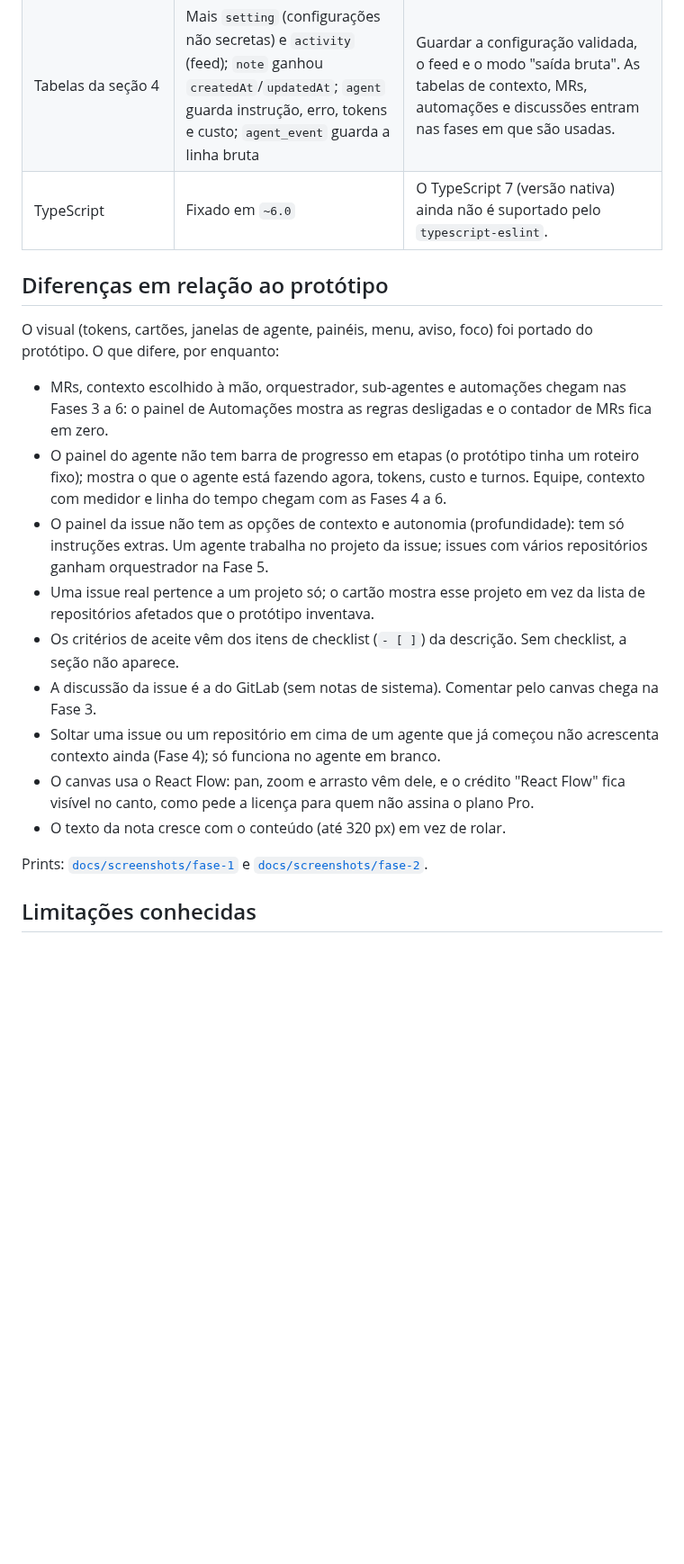
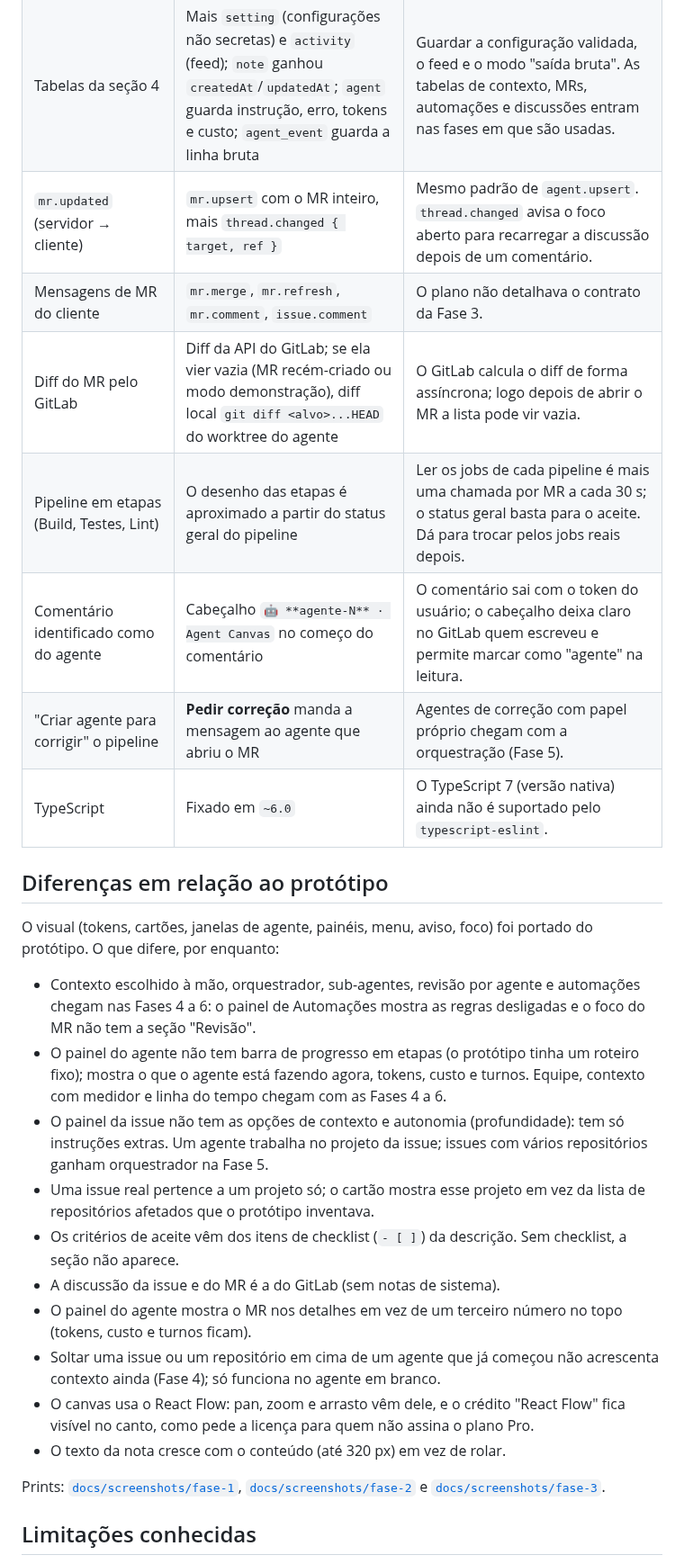
Before and after one commit to WatheusHenry/lousa-de-agentes, a Markdown page: README.md, the part around one of its changes. Shown at 90% size. GitHub-like rendering; blank space fills up the shorter version.

```diff
--- a/README.md
+++ b/README.md
@@ -156,23 +170,30 @@ docs/         plano e protótipo
 | Regras por repositório                                              | Regras globais por enquanto (a coluna `scope` já existe)                                                                                                                                   | A tela para escolher o escopo chega junto com as regras padrão afrouxáveis por repositório.                                                                                                                                                                  |
 | Contrato servidor → cliente                                         | Mensagens extras `note.upsert`, `noteLink.upsert/remove`, `issue.upsert`, `settings.updated`, `state.snapshot`, `error`                                                                    | Para outros clientes abertos acompanharem notas e configurações, e para o desfazer restaurar tudo de uma vez.                                                                                                                                                |
 | Tabelas da seção 4                                                  | Mais `setting` (configurações não secretas) e `activity` (feed); `note` ganhou `createdAt`/`updatedAt`; `agent` guarda instrução, erro, tokens e custo; `agent_event` guarda a linha bruta | Guardar a configuração validada, o feed e o modo "saída bruta". As tabelas de contexto, MRs, automações e discussões entram nas fases em que são usadas.                                                                                                     |
+| `mr.updated` (servidor → cliente)                                   | `mr.upsert` com o MR inteiro, mais `thread.changed { target, ref }`                                                                                                                        | Mesmo padrão de `agent.upsert`. `thread.changed` avisa o foco aberto para recarregar a discussão depois de um comentário.                                                                                                                                    |
+| Mensagens de MR do cliente                                          | `mr.merge`, `mr.refresh`, `mr.comment`, `issue.comment`                                                                                                                                    | O plano não detalhava o contrato da Fase 3.                                                                                                                                                                                                                  |
+| Diff do MR pelo GitLab                                              | Diff da API do GitLab; se ela vier vazia (MR recém-criado ou modo demonstração), diff local `git diff <alvo>...HEAD` do worktree do agente                                                 | O GitLab calcula o diff de forma assíncrona; logo depois de abrir o MR a lista pode vir vazia.                                                                                                                                                               |
+| Pipeline em etapas (Build, Testes, Lint)                            | O desenho das etapas é aproximado a partir do status geral do pipeline                                                                                                                     | Ler os jobs de cada pipeline é mais uma chamada por MR a cada 30 s; o status geral basta para o aceite. Dá para trocar pelos jobs reais depois.                                                                                                              |
+| Comentário identificado como do agente                              | Cabeçalho `🤖 **agente-N** · Agent Canvas` no começo do comentário                                                                                                                         | O comentário sai com o token do usuário; o cabeçalho deixa claro no GitLab quem escreveu e permite marcar como "agente" na leitura.                                                                                                                          |
+| "Criar agente para corrigir" o pipeline                             | **Pedir correção** manda a mensagem ao agente que abriu o MR                                                                                                                               | Agentes de correção com papel próprio chegam com a orquestração (Fase 5).                                                                                                                                                                                    |
 | TypeScript                                                          | Fixado em `~6.0`                                                                                                                                                                           | O TypeScript 7 (versão nativa) ainda não é suportado pelo `typescript-eslint`.                                                                                                                                                                               |
 
 ## Diferenças em relação ao protótipo
 
 O visual (tokens, cartões, janelas de agente, painéis, menu, aviso, foco) foi portado do protótipo. O que difere, por enquanto:
 
-- MRs, contexto escolhido à mão, orquestrador, sub-agentes e automações chegam nas Fases 3 a 6: o painel de Automações mostra as regras desligadas e o contador de MRs fica em zero.
+- Contexto escolhido à mão, orquestrador, sub-agentes, revisão por agente e automações chegam nas Fases 4 a 6: o painel de Automações mostra as regras desligadas e o foco do MR não tem a seção "Revisão".
 - O painel do agente não tem barra de progresso em etapas (o protótipo tinha um roteiro fixo); mostra o que o agente está fazendo agora, tokens, custo e turnos. Equipe, contexto com medidor e linha do tempo chegam com as Fases 4 a 6.
 - O painel da issue não tem as opções de contexto e autonomia (profundidade): tem só instruções extras. Um agente trabalha no projeto da issue; issues com vários repositórios ganham orquestrador na Fase 5.
 - Uma issue real pertence a um projeto só; o cartão mostra esse projeto em vez da lista de repositórios afetados que o protótipo inventava.
 - Os critérios de aceite vêm dos itens de checklist (`- [ ]`) da descrição. Sem checklist, a seção não aparece.
-- A discussão da issue é a do GitLab (sem notas de sistema). Comentar pelo canvas chega na Fase 3.
+- A discussão da issue e do MR é a do GitLab (sem notas de sistema).
+- O painel do agente mostra o MR nos detalhes em vez de um terceiro número no topo (tokens, custo e turnos ficam).
 - Soltar uma issue ou um repositório em cima de um agente que já começou não acrescenta contexto ainda (Fase 4); só funciona no agente em branco.
 - O canvas usa o React Flow: pan, zoom e arrasto vêm dele, e o crédito "React Flow" fica visível no canto, como pede a licença para quem não assina o plano Pro.
 - O texto da nota cresce com o conteúdo (até 320 px) em vez de rolar.
 
-Prints: [`docs/screenshots/fase-1`](docs/screenshots/fase-1) e [`docs/screenshots/fase-2`](docs/screenshots/fase-2).
+Prints: [`docs/screenshots/fase-1`](docs/screenshots/fase-1), [`docs/screenshots/fase-2`](docs/screenshots/fase-2) e [`docs/screenshots/fase-3`](docs/screenshots/fase-3).
 
 ## Limitações conhecidas
 
```
Also changed, not shown: other parts of README.md (+25 -9 lines), docs/screenshots/fase-3/acoes-mr-pronto.png (added), docs/screenshots/fase-3/foco-mr.png (added), docs/screenshots/fase-3/mergeado.png (added), docs/screenshots/fase-3/mr-no-canvas.png (added), 5 other files.
